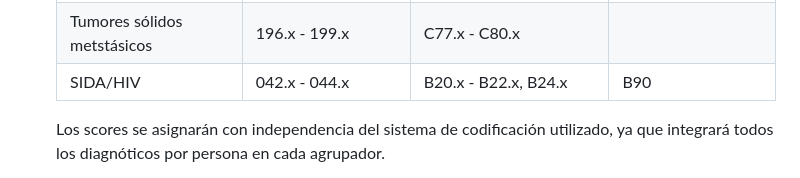
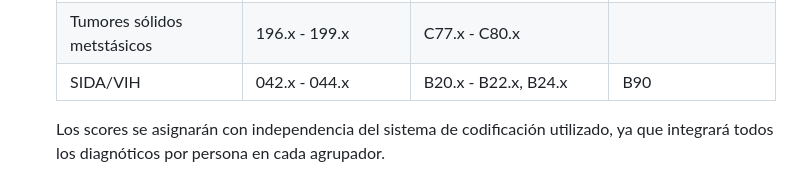
Before and after one commit to ibaitamayo/BARDENA, a Markdown page: paquetes_R/Comorbilidades/README.md, the part around the change. Rendered like a GitHub page.

```diff
--- a/paquetes_R/Comorbilidades/README.md
+++ b/paquetes_R/Comorbilidades/README.md
@@ -32,7 +32,7 @@ Cálculo de comorbilidades y de factores de riesgo:
     | Cualquier neoplasia, incluyendo linfoma y leucemia, excepto neoplasia maligna de la piel | 140.x - 172.x, 174.x - 195.8, 200.x - 208.x, 238.6                                                                                     | C00.x - C26.x, C30.x - C34.x, C37.x - C41.x, C43.x, C45.x - C58.x, C60.x - C76.x, C81.x - C85.x, C88.x, C90.x - C97.x                                                         | D77, R85, A79, D74, D75, D76, R84, B74, L71, S77, N74, X76, X77, X75, W72, Y78, Y77, U75, U77, U76, F74, T71, T73, B72, B73 |
     | Enfermedad hepática moderada o severa                                                    | 456.0 - 456.2, 572.2- 572.8                                                                                                            | I85.0, I85.9, I86.4, I98.2, K70.4, K71.1, K72.1, K72.9, K76.5, K76.6, K76.7                                                                                                   |                                                                                                                             |
     | Tumores sólidos metstásicos                                                              | 196.x - 199.x                                                                                                                          | C77.x - C80.x                                                                                                                                                                 |                                                                                                                             |
-    | SIDA/HIV                                                                                 | 042.x - 044.x                                                                                                                          | B20.x - B22.x, B24.x                                                                                                                                                          | B90                                                                                                                         |
+    | SIDA/VIH                                                                                 | 042.x - 044.x                                                                                                                          | B20.x - B22.x, B24.x                                                                                                                                                          | B90                                                                                                                         |
 
     Los scores se asignarán con independencia del sistema de codificación utilizado, ya que integrará todos los diagnóticos por persona en cada agrupador.
 
```
